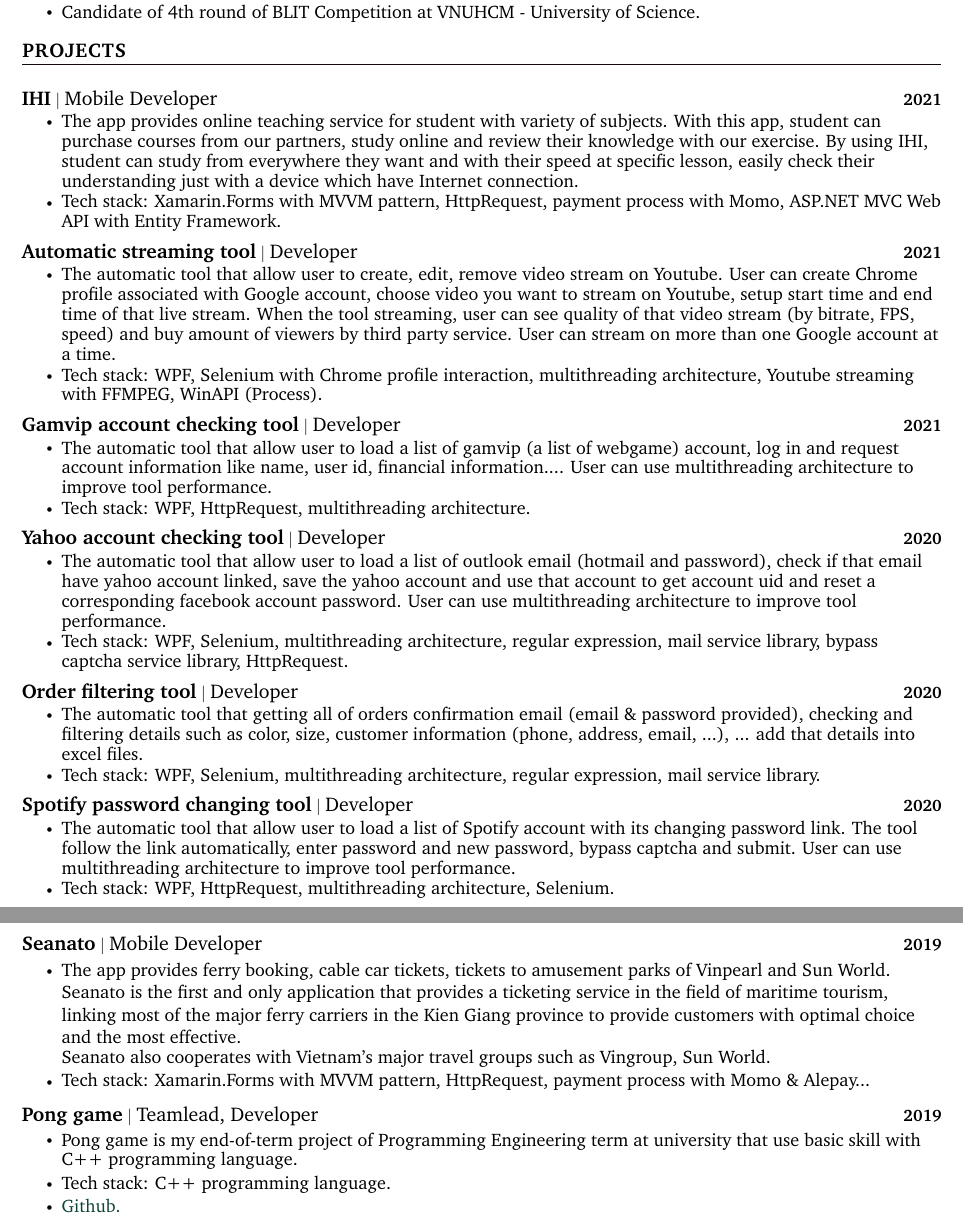
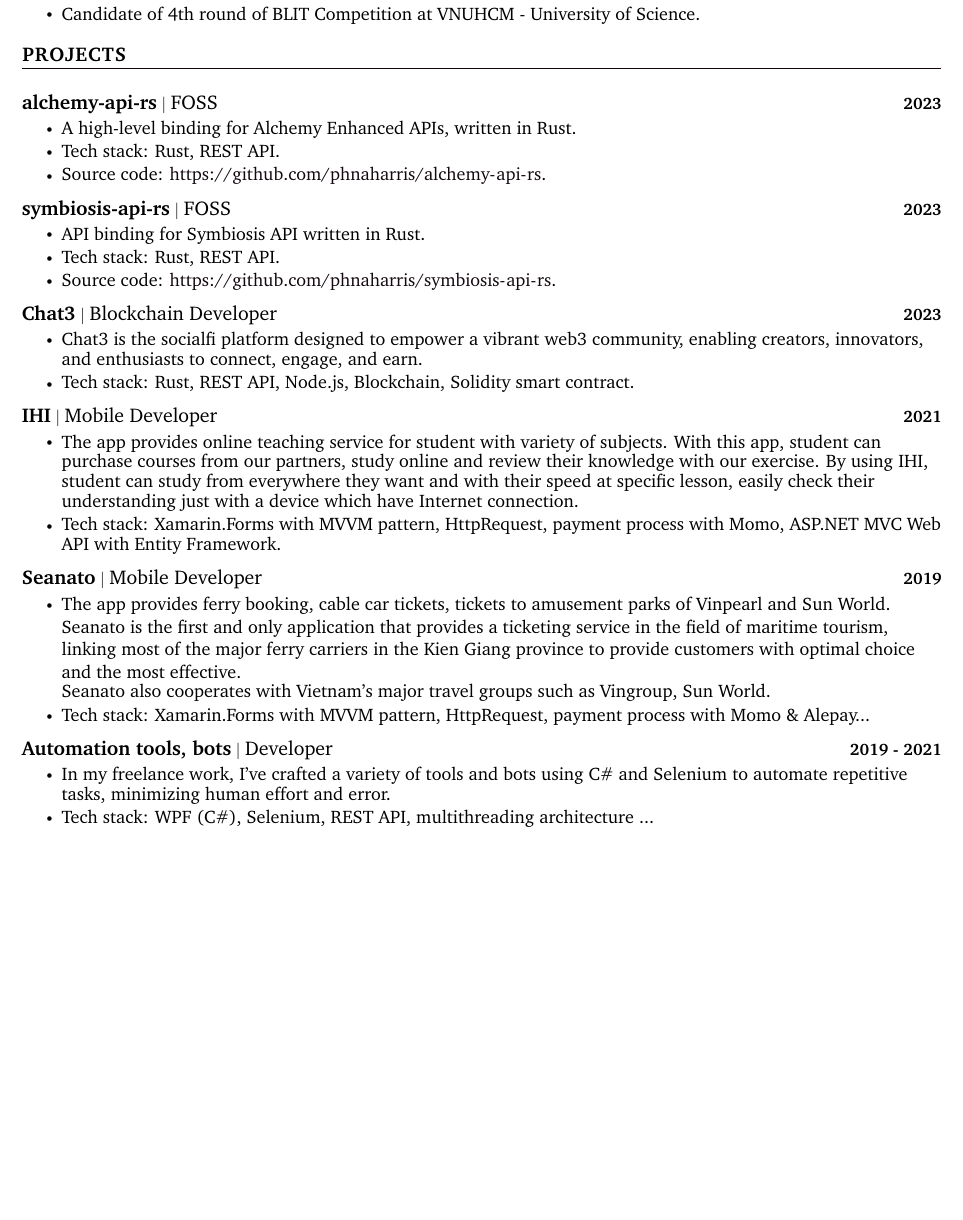
Before and after one commit to phnaharris/cv, a LaTeX document (main.tex): two parts of pages 2 and 3 of 3 before the commit and part of page 2 of 2 after it, the two joined at a grey line, cut so that both start at the same text, the shorter picture padded with empty space. Compiled offline with pdfLaTeX.

Commit message:
refactor(update): project

```diff
--- a/main.tex
+++ b/main.tex
@@ -71,6 +71,12 @@
 \addtolength{\textheight}{1.4in}
 
 \urlstyle{same}
+\hypersetup{
+    colorlinks=true,
+    linkcolor=blue,
+    filecolor=magenta,
+    urlcolor=black,
+}
 
 \raggedbottom
 \raggedright
@@ -286,7 +293,36 @@
 %-----------PROJECTS-----------
 \section{PROJECTS}
 \vspace{5pt}
+
 \resumeSubHeadingListStart
+\resumeProjectHeading
+{\textbf{\large{alchemy-api-rs}} $|$ \large{FOSS}}{2023}
+\resumeItemListStart
+\resumeItem{\normalsize{A high-level binding for Alchemy Enhanced APIs, written in Rust.}}
+\resumeItem{\normalsize{Tech stack: Rust, REST API.}}
+\resumeItem{\normalsize{Source code: \url{https://github.com/phnaharris/alchemy-api-rs}.}}
+\resumeItemListEnd
+\vspace{-13pt}
+
+\resumeProjectHeading
+{\textbf{\large{symbiosis-api-rs}} $|$ \large{FOSS}}{2023}
+\resumeItemListStart
+\resumeItem{\normalsize{API binding for Symbiosis API written in Rust.}}
+\resumeItem{\normalsize{Tech stack: Rust, REST API.}}
+\resumeItem{\normalsize{Source code: \url{https://github.com/phnaharris/symbiosis-api-rs}.}}
+\resumeItemListEnd
+\vspace{-13pt}
+
+\resumeProjectHeading
+{\textbf{\large{Chat3}} $|$ \large{Blockchain Developer}}{2023}
+\resumeItemListStart
+\resumeItem{\normalsize{Chat3 is the socialfi platform designed to empower a
+vibrant web3 community, enabling creators, innovators, and enthusiasts to
+connect, engage, and earn.}}
+\resumeItem{\normalsize{Tech stack: Rust, REST API, Node.js, Blockchain, Solidity smart contract.}}
+\resumeItemListEnd
+\vspace{-13pt}
+
 \resumeProjectHeading
 {\textbf{\large{IHI}} $|$ \large{Mobile Developer}}{2021}
 \resumeItemListStart
@@ -296,90 +332,67 @@
 		our exercise. By using IHI, student can study from everywhere
 		they want and with their speed at specific lesson, easily check
 		their understanding just with a device which have Internet connection.}}
-
 \resumeItem{\normalsize{Tech stack: Xamarin.Forms with MVVM pattern, HttpRequest, payment process
 		with Momo, ASP.NET MVC Web API with Entity Framework.}}
-
-% \resumeItem{\textcolor{accent} {\href{https://github.com/phnaphnt/-HCMUS-KTLT-Pong-Game} {\normalsize{Github.}}}}
 \resumeItemListEnd
 \vspace{-13pt}
 
-\resumeProjectHeading
-{\textbf{\large{Automatic streaming tool}} $|$ \large{Developer}}{2021}
-\resumeItemListStart
-\resumeItem{\normalsize{The automatic tool that allow user to create, edit,
-		remove video stream on Youtube. User can create
-		Chrome profile associated with Google account,
-		choose video you want to stream on Youtube, setup start
-		time and end time of that live stream. When the tool
-		streaming, user can see quality of that video stream (by
-		bitrate, FPS, speed) and buy amount of viewers by third
-		party service. User can stream on more than one Google
-		account at a time.}}
-
-\resumeItem{\normalsize{Tech stack: WPF, Selenium with Chrome profile
-		interaction, multithreading architecture, Youtube
-		streaming with FFMPEG, WinAPI (Process).}}
-
-%\resumeItem{\textcolor{accent} {\href{https://github.com/phnaphnt/-HCMUS-KTLT-Pong-Game} {\normalsize{Github.}}}}
-\resumeItemListEnd
-\vspace{-13pt}
+% \resumeProjectHeading
+% {\textbf{\large{Automatic streaming tool}} $|$ \large{Developer}}{2021}
+% \resumeItemListStart
+% \resumeItem{\normalsize{The automatic tool that allow user to create, edit,
+% 		remove video stream on Youtube. User can create
+% 		Chrome profile associated with Google account,
+% 		choose video you want to stream on Youtube, setup start
+% 		time and end time of that live stream. When the tool
+% 		streaming, user can see quality of that video stream (by
+% 		bitrate, FPS, speed) and buy amount of viewers by third
+% 		party service. User can stream on more than one Google
+% 		account at a time.}}
+% \resumeItem{\normalsize{Tech stack: WPF, Selenium with Chrome profile
+% 		interaction, multithreading architecture, Youtube
+% 		streaming with FFMPEG, WinAPI (Process).}}
+% \resumeItemListEnd
+% \vspace{-13pt}
 
 
-\resumeProjectHeading
-{\textbf{\large{Gamvip account checking tool}} $|$ \large{Developer}}{2021}
-\resumeItemListStart
-\resumeItem{\normalsize{The automatic tool that allow user to load a list of gamvip (a list
-		of webgame) account, log in and request account information
-		like name, user id, financial information.... User can use
-		multithreading architecture to improve tool performance.}}
+% \resumeProjectHeading
+% {\textbf{\large{Gamvip account checking tool}} $|$ \large{Developer}}{2021}
+% \resumeItemListStart
+% \resumeItem{\normalsize{The automatic tool that allow user to load a list of gamvip (a list
+% 		of webgame) account, log in and request account information
+% 		like name, user id, financial information.... User can use
+% 		multithreading architecture to improve tool performance.}}
+% \resumeItem{\normalsize{Tech stack: WPF, HttpRequest, multithreading architecture.}}
+% \resumeItemListEnd
+% \vspace{-13pt}
 
-\resumeItem{\normalsize{Tech stack: WPF, HttpRequest, multithreading architecture.}}
+% \resumeProjectHeading
+% {\textbf{\large{Yahoo account checking tool}} $|$ \large{Developer}}{2020}
+% \resumeItemListStart
+% \resumeItem{\normalsize{The automatic tool that allow user to load a list of outlook
+% 		email (hotmail and password), check if that email have
+% 		yahoo account linked, save the yahoo account and use
+% 		that account to get account uid and reset a
+% 		corresponding facebook account password. User can
+% 		use multithreading architecture to improve tool
+% 		performance.}}
+% \resumeItem{\normalsize{Tech stack: WPF, Selenium, multithreading architecture,
+% 		regular expression, mail service library, bypass captcha
+% 		service library, HttpRequest.}}
+% \resumeItemListEnd
+% \vspace{-13pt}
 
-% \resumeItem{\textcolor{accent} {\href{https://github.com/phnaphnt/-HCMUS-KTLT-Pong-Game} {\normalsize{Github.}}}}
-\resumeItemListEnd
-\vspace{-13pt}
+% \resumeProjectHeading
+% {\textbf{\large{Order filtering tool}} $|$ \large{Developer}}{2020}
+% \resumeItemListStart
+% \resumeItem{\normalsize{The automatic tool that getting all of orders confirmation
+% 		email (email \& password provided), checking and
+% 		filtering details such as color, size, customer information
+% 		(phone, address, email, ...), ... add that details into excel
+% 		files.}}
+% \resumeItem{\normalsize{Tech stack: WPF, Selenium, multithreading architecture,
+% 		regular expression, mail service library.}}
+% \resumeItemListEnd
+% \vspace{-13pt}
 
-\resumeProjectHeading
-{\textbf{\large{Yahoo account checking tool}} $|$ \large{Developer}}{2020}
-\resumeItemListStart
-\resumeItem{\normalsize{The automatic tool that allow user to load a list of outlook
-		email (hotmail and password), check if that email have
-		yahoo account linked, save the yahoo account and use
-		that account to get account uid and reset a
-		corresponding facebook account password. User can
-		use multithreading architecture to improve tool
-		performance.}}
-
-\resumeItem{\normalsize{Tech stack: WPF, Selenium, multithreading architecture,
-		regular expression, mail service library, bypass captcha
-		service library, HttpRequest.}}
-
-%\resumeItem{\textcolor{accent} {\href{https://github.com/phnaphnt/-HCMUS-KTLT-Pong-Game} {\normalsize{Github.}}}}
-\resumeItemListEnd
-\vspace{-13pt}
-
-\resumeProjectHeading
-{\textbf{\large{Order filtering tool}} $|$ \large{Developer}}{2020}
-\resumeItemListStart
-\resumeItem{\normalsize{The automatic tool that getting all of orders confirmation
-		email (email \& password provided), checking and
-		filtering details such as color, size, customer information
-		(phone, address, email, ...), ... add that details into excel
-		files.}}
-
-\resumeItem{\normalsize{Tech stack: WPF, Selenium, multithreading architecture,
-		regular expression, mail service library.}}
-
-%5\resumeItem{\textcolor{accent} {\href{https://github.com/phnaphnt/-HCMUS-KTLT-Pong-Game} {\normalsize{Github.}}}}
-\resumeItemListEnd
-\vspace{-13pt}
-
-\resumeProjectHeading
-{\textbf{\large{Spotify password changing tool}} $|$ \large{Developer}}{2020}
-\resumeItemListStart
-\resumeItem{\normalsize{The automatic tool that allow user to load a list of Spotify
-		account with its changing password link. The tool follow the link
-		automatically, enter password and new password, bypass
-		captcha and submit. User can use multithreading architecture
-		to improve tool performance.}}
@@ -403,30 +419,31 @@
 		to provide customers with optimal choice and the most
 		effective.
 		\\Seanato also cooperates with Vietnam's major travel groups such as Vingroup, Sun World.}}
-
 \resumeItem{\normalsize{Tech stack: Xamarin.Forms with MVVM pattern, HttpRequest, payment
 		process with Momo \& Alepay...}}
-
-%\resumeItem{\textcolor{accent} {\href{https://github.com/phnaphnt/-HCMUS-KTLT-Pong-Game} {\normalsize{Github.}}}}
 \resumeItemListEnd
 \vspace{-13pt}
 
 \resumeProjectHeading
-{\textbf{\large{Pong game}} $|$ \large{Teamlead, Developer}}{2019}
+{\textbf{\large{Automation tools, bots}} $|$ \large{Developer}}{2019 - 2021}
 \resumeItemListStart
-\resumeItem{\normalsize{Pong game is my end-of-term project of Programming
-		Engineering term at university that use basic skill with C++
-		programming language.}}
-
-\resumeItem{\normalsize{Tech stack: C++ programming language.}}
-
-\resumeItem{\textcolor{accent} {\href{https://github.com/phnaphnt/-HCMUS-KTLT-Pong-Game} {\normalsize{Github.}}}}
+\resumeItem{\normalsize{In my freelance work, I've crafted a variety of tools
+and bots using C\# and Selenium to automate repetitive tasks, minimizing human
+effort and error.}}
+\resumeItem{\normalsize{Tech stack: WPF (C\#), Selenium, REST API, multithreading architecture ...}}
 \resumeItemListEnd
 \vspace{-13pt}
 
-
-
-
+% \resumeProjectHeading
+% {\textbf{\large{Pong game}} $|$ \large{Teamlead, Developer}}{2019}
+% \resumeItemListStart
+% \resumeItem{\normalsize{Pong game is my end-of-term project of Programming
+% 		Engineering term at university that use basic skill with C++
+% 		programming language.}}
+% \resumeItem{\normalsize{Tech stack: C++ programming language.}}
+% \resumeItem{\textcolor{accent} {\href{https://github.com/phnaphnt/-HCMUS-KTLT-Pong-Game} {\normalsize{Github.}}}}
+% \resumeItemListEnd
+% \vspace{-13pt}
 
 % \resumeProjectHeading
 %     {{\textbf{\large{\underline{Project Name}}}} $|$ \large{Technology Stack Used}}{2021}
```
Also changed, not shown: main.tex (22 more changed lines).
